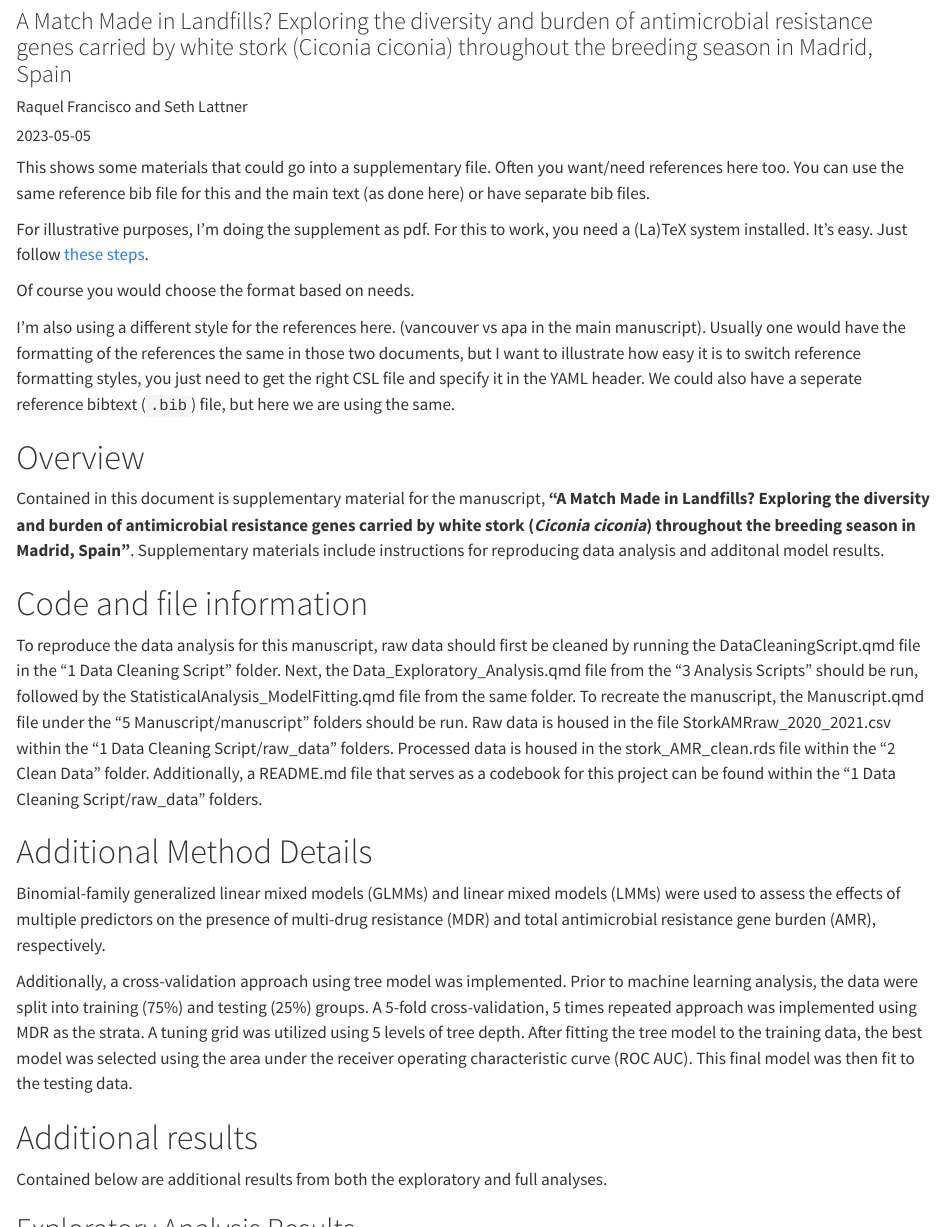
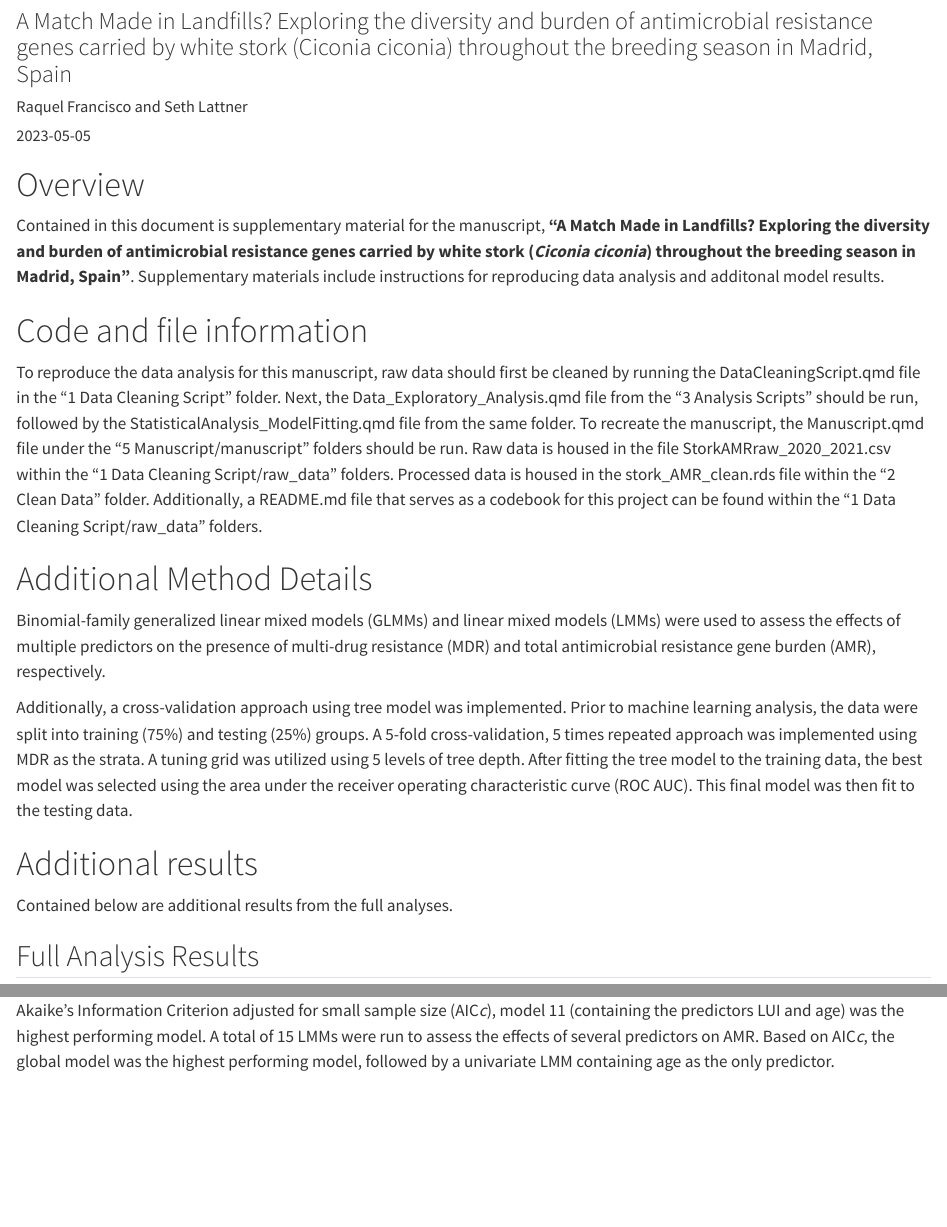
Before and after one commit to rfranci3/SETHLATTERRAQUELFRANCISCO-MADA-project, a Quarto document (5 Manuscript/manuscript/supplement/Supplementary_Material.qmd): the page in a window 1100 px wide, from 80 px down, and a second part further down, joined at a grey line. Rendered offline with R 4.5, knitr and Pandoc in place of Quarto, with nearby package versions.

Commit message:
Final edits to supplement

````diff
--- a/5 Manuscript/manuscript/supplement/Supplementary_Material.qmd
+++ b/5 Manuscript/manuscript/supplement/Supplementary_Material.qmd
@@ -12,14 +12,6 @@ editor: visual
 library(here)
 library(knitr)
 ```
-
-This shows some materials that could go into a supplementary file. Often you want/need references here too. You can use the same reference bib file for this and the main text (as done here) or have separate bib files.
-
-For illustrative purposes, I'm doing the supplement as pdf. For this to work, you need a (La)TeX system installed. It's easy. Just follow [these steps](https://quarto.org/docs/output-formats/pdf-basics.html).
-
-Of course you would choose the format based on needs.
-
-I'm also using a different style for the references here. (vancouver vs apa in the main manuscript). Usually one would have the formatting of the references the same in those two documents, but I want to illustrate how easy it is to switch reference formatting styles, you just need to get the right CSL file and specify it in the YAML header. We could also have a seperate reference bibtext (`.bib`) file, but here we are using the same.
 
 # Overview
 
@@ -41,17 +33,11 @@ Additionally, a cross-validation approach using tree model was implemented. Prio
 
 # Additional results
 
-Contained below are additional results from both the exploratory and full analyses.
-
-## Exploratory Analysis Results
-
-
+Contained below are additional results from the full analyses.
 
 ## Full Analysis Results
 
 A total of 14 GLMMs (including a global and null model) were run to assess the effects of several predictors on MDR. Based on Akaike's Information Criterion adjusted for small sample size (AIC*c*), model 11 (containing the predictors LUI and age) was the highest performing model. A total of 15 LMMs were run to assess the effects of several predictors on AMR. Based on AIC*c*, the global model was the highest performing model, followed by a univariate LMM containing age as the only predictor.
-
-
 
 ![Figure 1. Facet Plot of single factor repeated measures evaluation the effect of LUI on blaTEM (betalactam) resistence gene burden](Supplementary_Material_files/facet_plot.png)
 
````
Also changed, not shown: 5 Manuscript/manuscript/supplement/Supplementary_Material.qmd (6 more changed lines).
